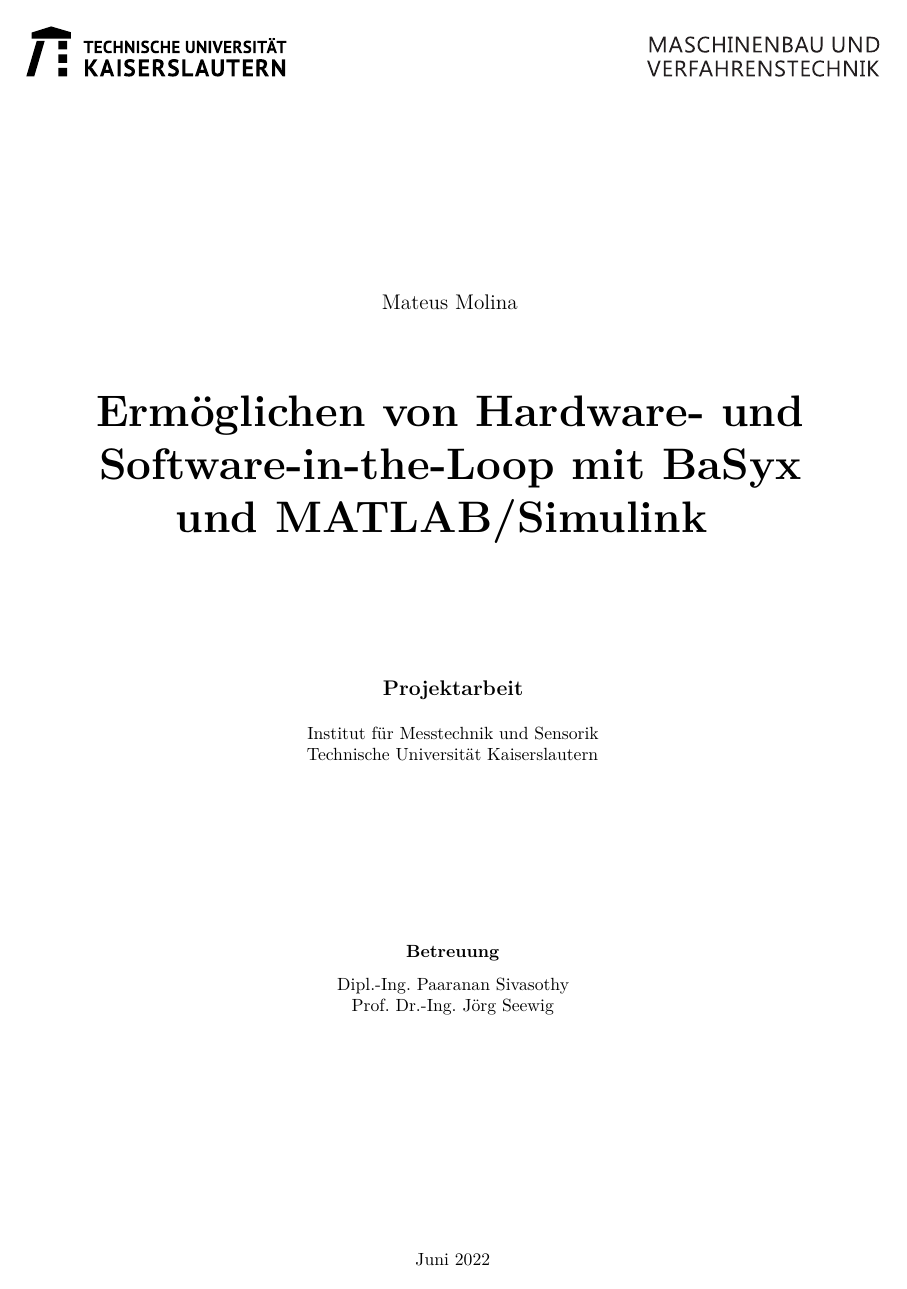
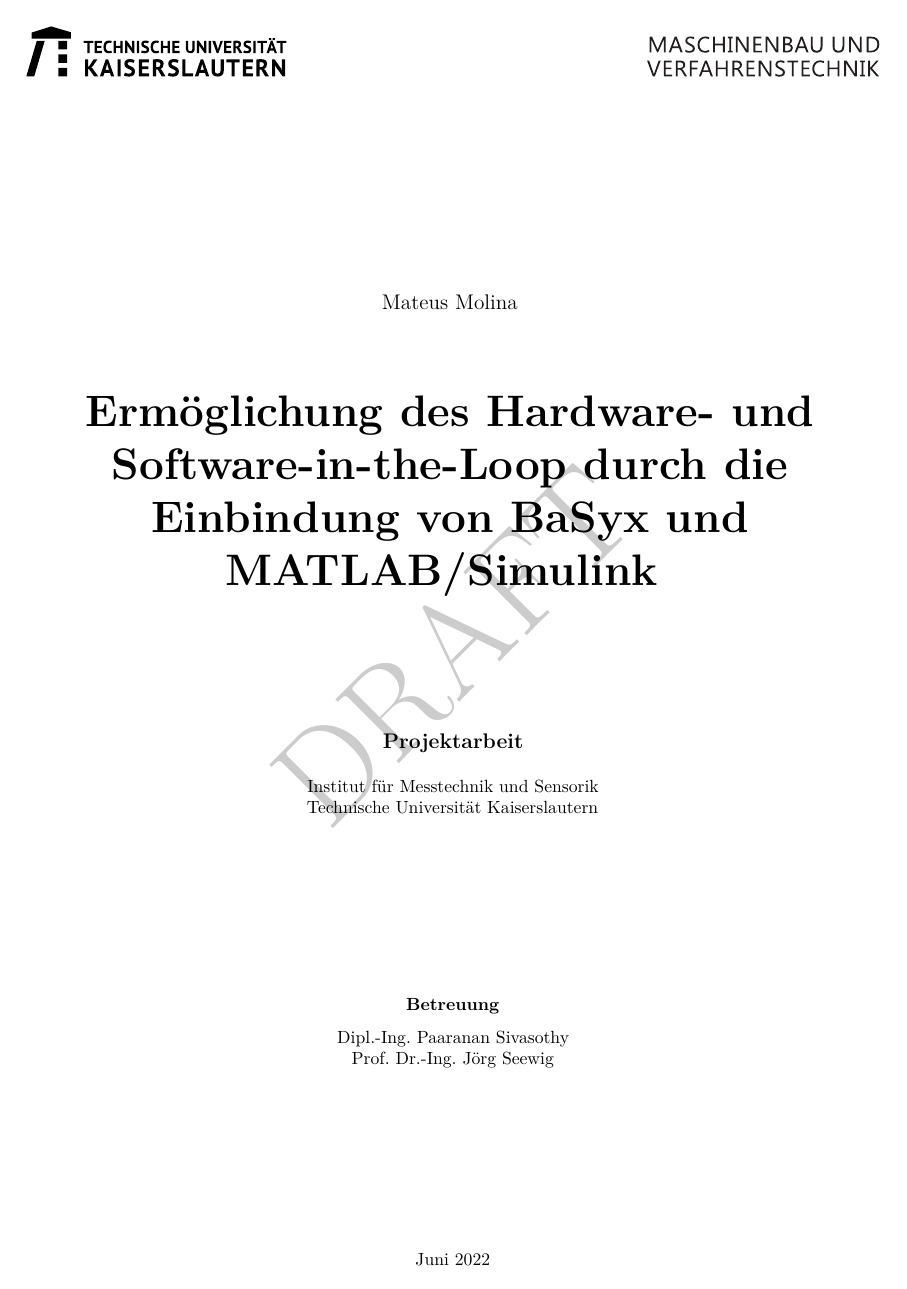
Before and after one commit to MateusMolina/projektarbeit-sil-basyx-simulink, a LaTeX thesis (projektarbeit/projektarbeit.tex): page 1 of 29. Compiled offline with pdfLaTeX.

Commit message:
Adds draft watermark

```diff
--- a/projektarbeit/projektarbeit.tex
+++ b/projektarbeit/projektarbeit.tex
@@ -1,6 +1,9 @@
 \documentclass[german, pt]{MTSreport}
 
 \usepackage{comment}
+\usepackage{draftwatermark}
+\SetWatermarkText{DRAFT}
+\SetWatermarkScale{0.5}
 \bibliography{listings/bibliography}
 
 
@@ -13,7 +16,7 @@
 \makeatother
 % End
 
-\title{Ermöglichen von Hardware- und Software-in-the-Loop mit BaSyx und MATLAB/Simulink}
+\title{Ermöglichung des Hardware- und Software-in-the-Loop durch die Einbindung von BaSyx und MATLAB/Simulink}
 % \subtitle{Untertitel wenn nötig} % Just delete it if you don't have a subtitle
 \author{Mateus Molina}
 \tuklid{420495}
```
Also changed, not shown: projektarbeit/projektarbeit.pdf.
